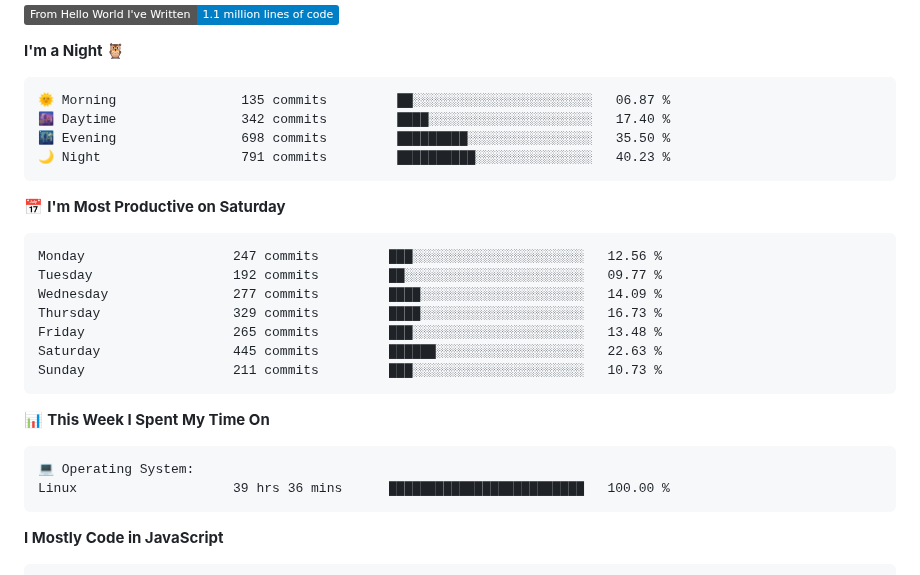
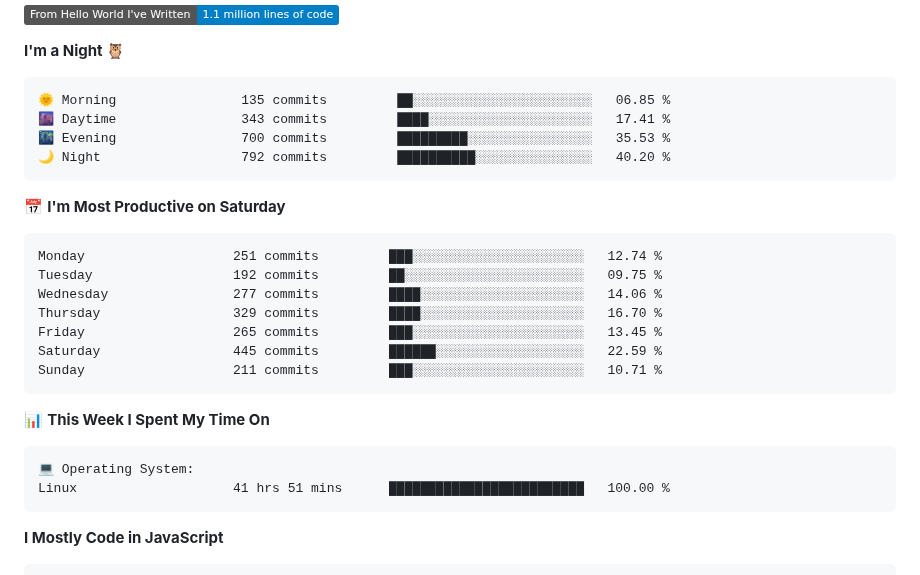
Before and after one commit to AariyanApu/aariyanapu, a Markdown page: README.md, the part around one of its changes. GitHub-like rendering; badges without logos.

Commit message:
Updated with Dev Metrics

````diff
--- a/README.md
+++ b/README.md
@@ -49,21 +49,21 @@
 **I'm a Night 🦉**
 
 ```text
-🌞 Morning                135 commits         ██░░░░░░░░░░░░░░░░░░░░░░░   06.87 %
-🌆 Daytime                342 commits         ████░░░░░░░░░░░░░░░░░░░░░   17.40 %
-🌃 Evening                698 commits         █████████░░░░░░░░░░░░░░░░   35.50 %
-🌙 Night                  791 commits         ██████████░░░░░░░░░░░░░░░   40.23 %
+🌞 Morning                135 commits         ██░░░░░░░░░░░░░░░░░░░░░░░   06.85 %
+🌆 Daytime                343 commits         ████░░░░░░░░░░░░░░░░░░░░░   17.41 %
+🌃 Evening                700 commits         █████████░░░░░░░░░░░░░░░░   35.53 %
+🌙 Night                  792 commits         ██████████░░░░░░░░░░░░░░░   40.20 %
 ```
 📅 **I'm Most Productive on Saturday**
 
 ```text
-Monday                   247 commits         ███░░░░░░░░░░░░░░░░░░░░░░   12.56 %
-Tuesday                  192 commits         ██░░░░░░░░░░░░░░░░░░░░░░░   09.77 %
-Wednesday                277 commits         ████░░░░░░░░░░░░░░░░░░░░░   14.09 %
-Thursday                 329 commits         ████░░░░░░░░░░░░░░░░░░░░░   16.73 %
-Friday                   265 commits         ███░░░░░░░░░░░░░░░░░░░░░░   13.48 %
-Saturday                 445 commits         ██████░░░░░░░░░░░░░░░░░░░   22.63 %
-Sunday                   211 commits         ███░░░░░░░░░░░░░░░░░░░░░░   10.73 %
+Monday                   251 commits         ███░░░░░░░░░░░░░░░░░░░░░░   12.74 %
+Tuesday                  192 commits         ██░░░░░░░░░░░░░░░░░░░░░░░   09.75 %
+Wednesday                277 commits         ████░░░░░░░░░░░░░░░░░░░░░   14.06 %
+Thursday                 329 commits         ████░░░░░░░░░░░░░░░░░░░░░   16.70 %
+Friday                   265 commits         ███░░░░░░░░░░░░░░░░░░░░░░   13.45 %
+Saturday                 445 commits         ██████░░░░░░░░░░░░░░░░░░░   22.59 %
+Sunday                   211 commits         ███░░░░░░░░░░░░░░░░░░░░░░   10.71 %
 ```
 
 
@@ -71,7 +71,7 @@ Sunday                   211 commits         ███░░░░░░░░
 
 ```text
 💻 Operating System:
-Linux                    39 hrs 36 mins      █████████████████████████   100.00 %
+Linux                    41 hrs 51 mins      █████████████████████████   100.00 %
 ```
 
 **I Mostly Code in JavaScript**
````
Also changed, not shown: other parts of README.md (+1 -1 lines).
